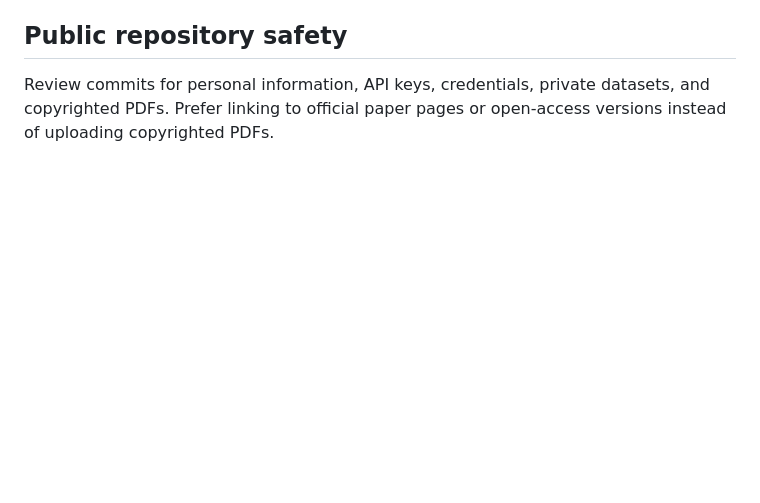
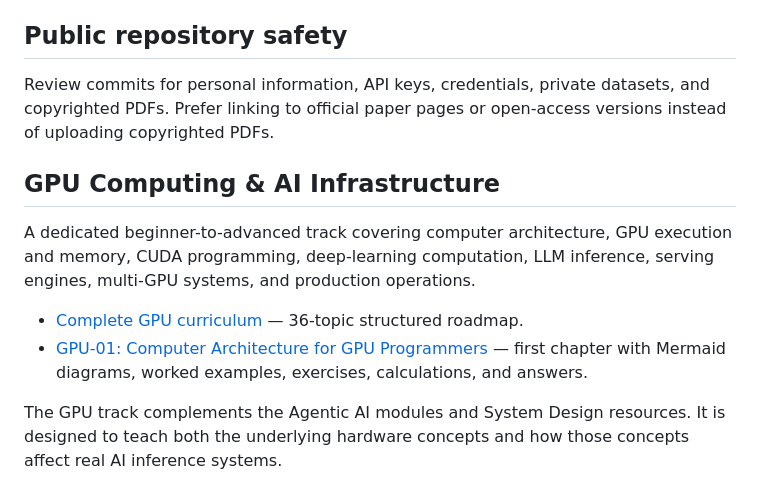
Before and after one commit to codergirl73/agentic-ai-system-design, a Markdown page: README.md, the part around the change. Rendered like a GitHub page; blank space fills up the shorter version.

Commit message:
Add GPU computing and inference track to repository overview

```diff
--- a/README.md
+++ b/README.md
@@ -64,3 +64,13 @@ Follow the learning journey and AI research explainers on Instagram: **[@frontie
 
 ## Public repository safety
 Review commits for personal information, API keys, credentials, private datasets, and copyrighted PDFs. Prefer linking to official paper pages or open-access versions instead of uploading copyrighted PDFs.
+
+
+## GPU Computing & AI Infrastructure
+
+A dedicated beginner-to-advanced track covering computer architecture, GPU execution and memory, CUDA programming, deep-learning computation, LLM inference, serving engines, multi-GPU systems, and production operations.
+
+- [Complete GPU curriculum](GPU_COMPUTING_CURRICULUM.md) — 36-topic structured roadmap.
+- [GPU-01: Computer Architecture for GPU Programmers](GPU_01_COMPUTER_ARCHITECTURE.md) — first chapter with Mermaid diagrams, worked examples, exercises, calculations, and answers.
+
+The GPU track complements the Agentic AI modules and System Design resources. It is designed to teach both the underlying hardware concepts and how those concepts affect real AI inference systems.
```
